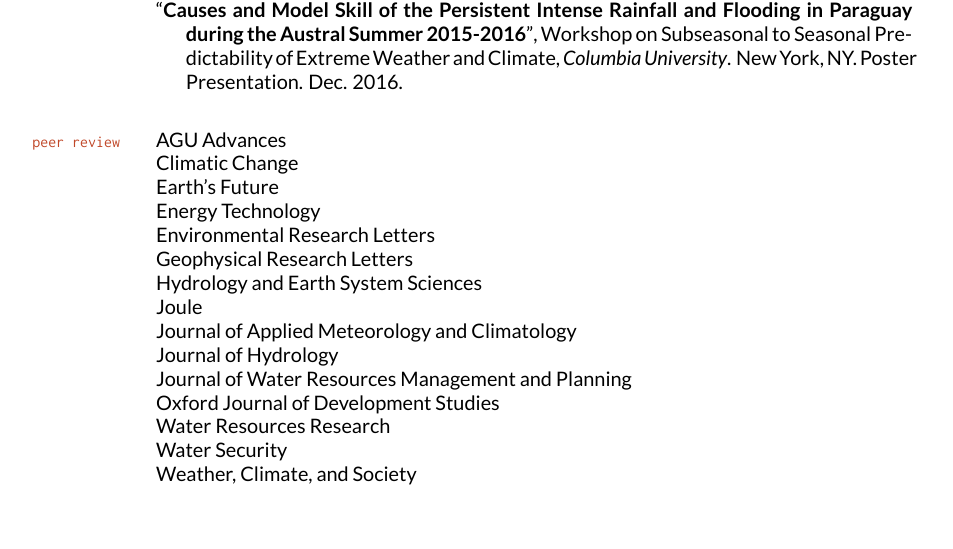
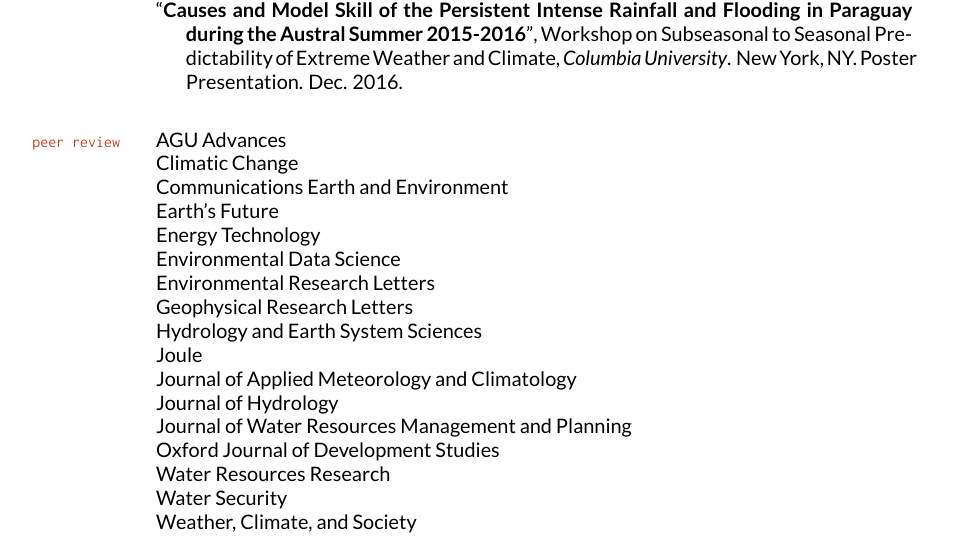
Before and after one commit to vsrikrish/my-cv, a LaTeX CV (docs/Doss-Gollin-CV.tex): part of page 4 of 5, cut so that both start at the same text. Compiled offline with XeLaTeX.

Commit message:
update CV

```diff
--- a/docs/Doss-Gollin-CV.tex
+++ b/docs/Doss-Gollin-CV.tex
@@ -479,9 +479,13 @@
 
     \item Climatic Change
 
+    \item Communications Earth and Environment
+
     \item Earth's Future
 
     \item Energy Technology
+
+    \item Environmental Data Science
 
     \item Environmental Research Letters
 
```
Also changed, not shown: docs/Doss-Gollin-CV.pdf.
